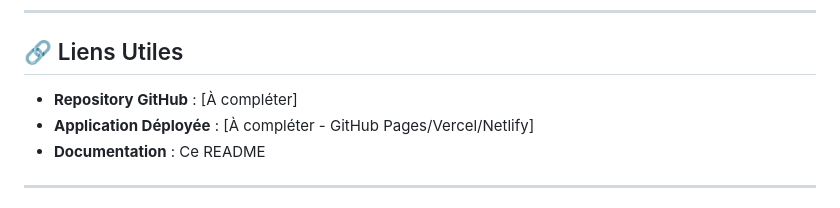
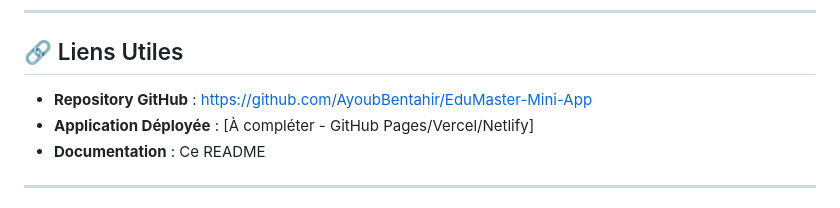
Before and after one commit to AyoubBentahir/EduMaster-Mini-App, a Markdown page: README.md, the part around the change. GitHub-like rendering.

Commit message:
docs: Add GitHub repository link to README

```diff
--- a/README.md
+++ b/README.md
@@ -294,7 +294,7 @@ Ce projet est réalisé à des fins éducatives dans le cadre d'un cours univers
 
 ## 🔗 Liens Utiles
 
-- **Repository GitHub** : [À compléter]
+- **Repository GitHub** : [https://github.com/AyoubBentahir/EduMaster-Mini-App](https://github.com/AyoubBentahir/EduMaster-Mini-App)
 - **Application Déployée** : [À compléter - GitHub Pages/Vercel/Netlify]
 - **Documentation** : Ce README
 
```
